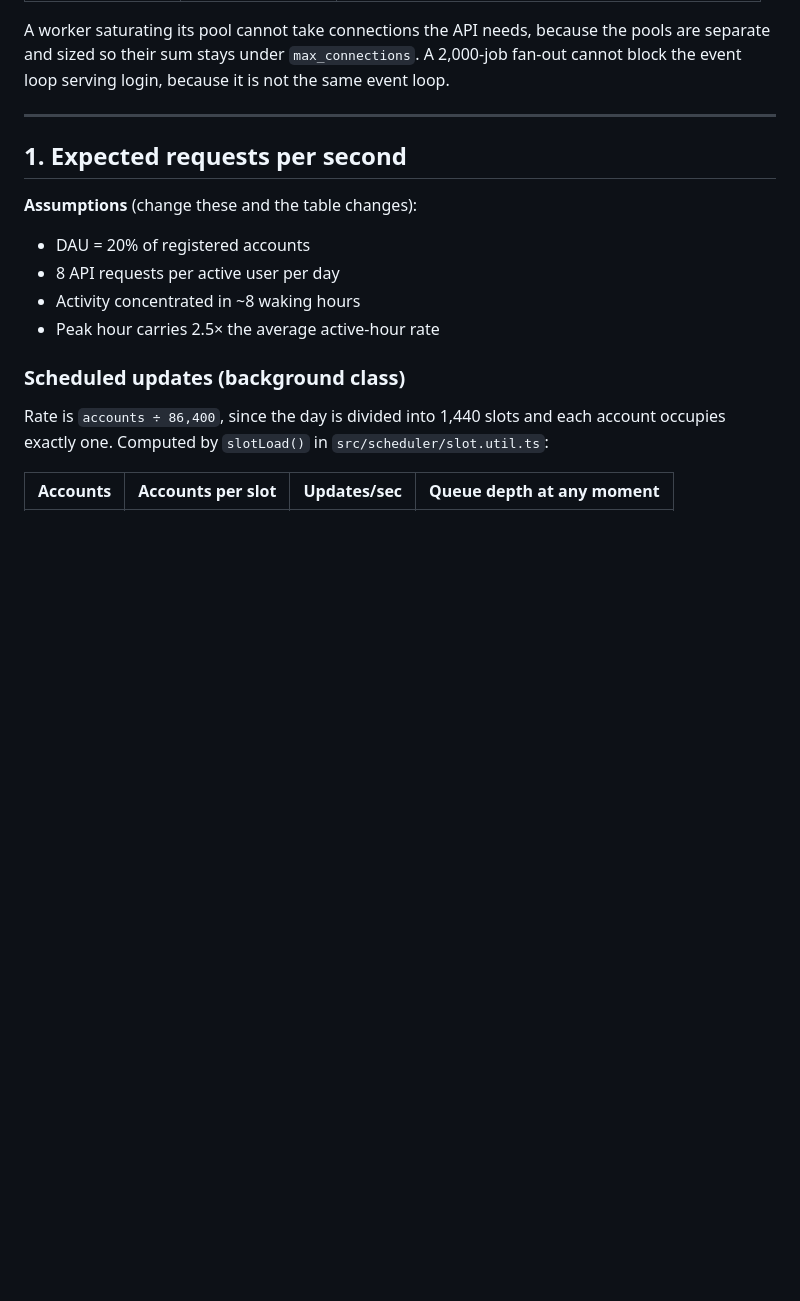
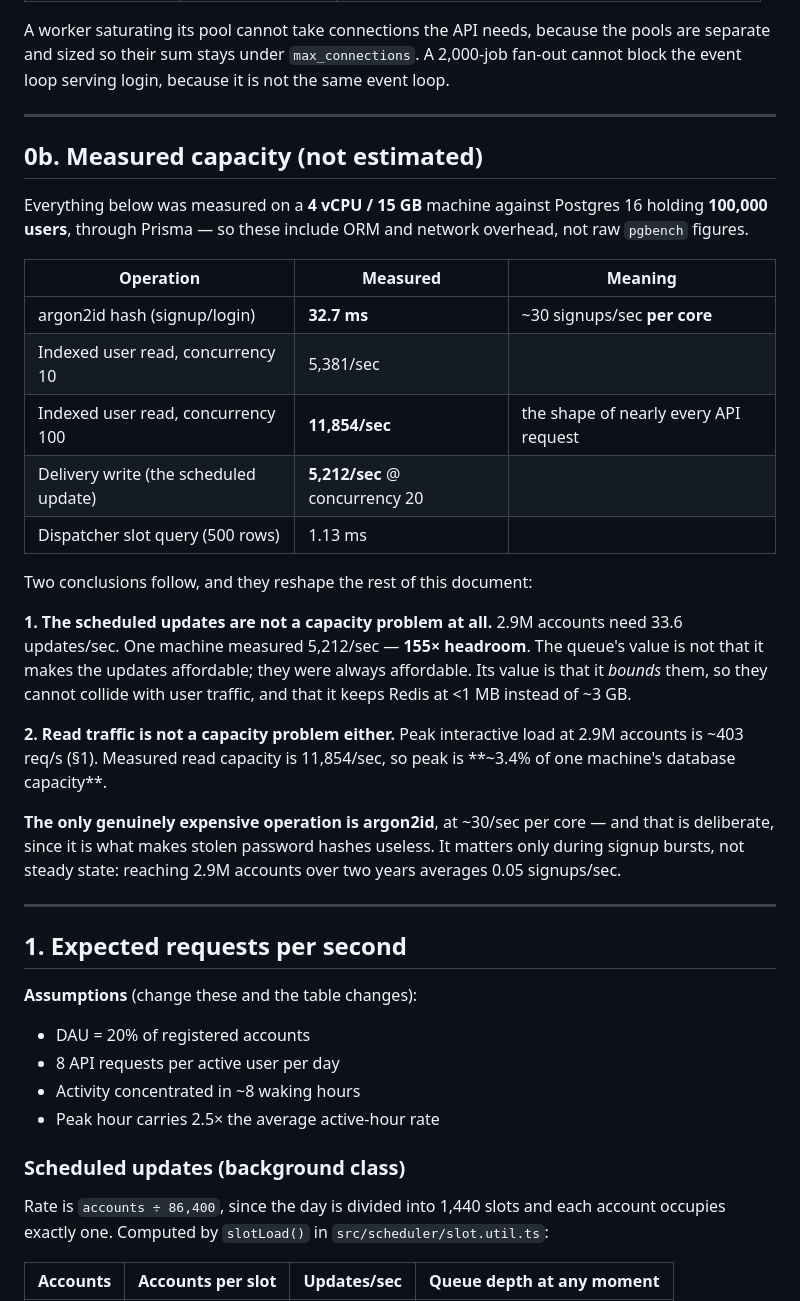
Before and after one commit to tezerports-dot/EARNMONEY, a Markdown page: docs/SCALE-ARCHITECTURE.md, the part around one of its changes. Drawn GitHub-style; blank space fills up the shorter version.

```diff
--- a/docs/SCALE-ARCHITECTURE.md
+++ b/docs/SCALE-ARCHITECTURE.md
@@ -28,6 +28,39 @@ A worker saturating its pool cannot take connections the API needs, because
 the pools are separate and sized so their sum stays under `max_connections`.
 A 2,000-job fan-out cannot block the event loop serving login, because it is
 not the same event loop.
+
+---
+
+## 0b. Measured capacity (not estimated)
+
+Everything below was measured on a **4 vCPU / 15 GB** machine against Postgres
+16 holding **100,000 users**, through Prisma — so these include ORM and network
+overhead, not raw `pgbench` figures.
+
+| Operation | Measured | Meaning |
+| --- | --- | --- |
+| argon2id hash (signup/login) | **32.7 ms** | ~30 signups/sec **per core** |
+| Indexed user read, concurrency 10 | 5,381/sec | |
+| Indexed user read, concurrency 100 | **11,854/sec** | the shape of nearly every API request |
+| Delivery write (the scheduled update) | **5,212/sec** @ concurrency 20 | |
+| Dispatcher slot query (500 rows) | 1.13 ms | |
+
+Two conclusions follow, and they reshape the rest of this document:
+
+**1. The scheduled updates are not a capacity problem at all.** 2.9M accounts
+need 33.6 updates/sec. One machine measured 5,212/sec — **155× headroom**. The
+queue's value is not that it makes the updates affordable; they were always
+affordable. Its value is that it *bounds* them, so they cannot collide with
+user traffic, and that it keeps Redis at <1 MB instead of ~3 GB.
+
+**2. Read traffic is not a capacity problem either.** Peak interactive load at
+2.9M accounts is ~403 req/s (§1). Measured read capacity is 11,854/sec, so
+peak is **~3.4% of one machine's database capacity**.
+
+**The only genuinely expensive operation is argon2id**, at ~30/sec per core —
+and that is deliberate, since it is what makes stolen password hashes useless.
+It matters only during signup bursts, not steady state: reaching 2.9M accounts
+over two years averages 0.05 signups/sec.
 
 ---
 
```
Also changed, not shown: other parts of docs/SCALE-ARCHITECTURE.md (+74 -15 lines).
